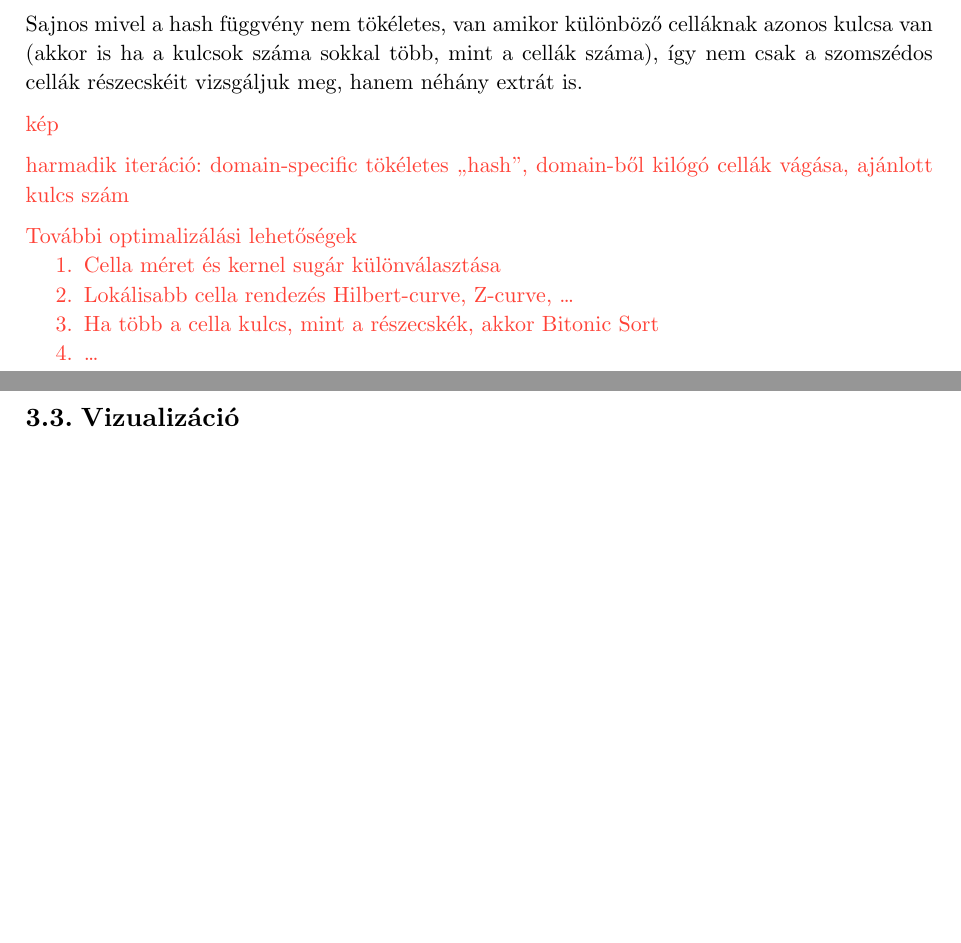
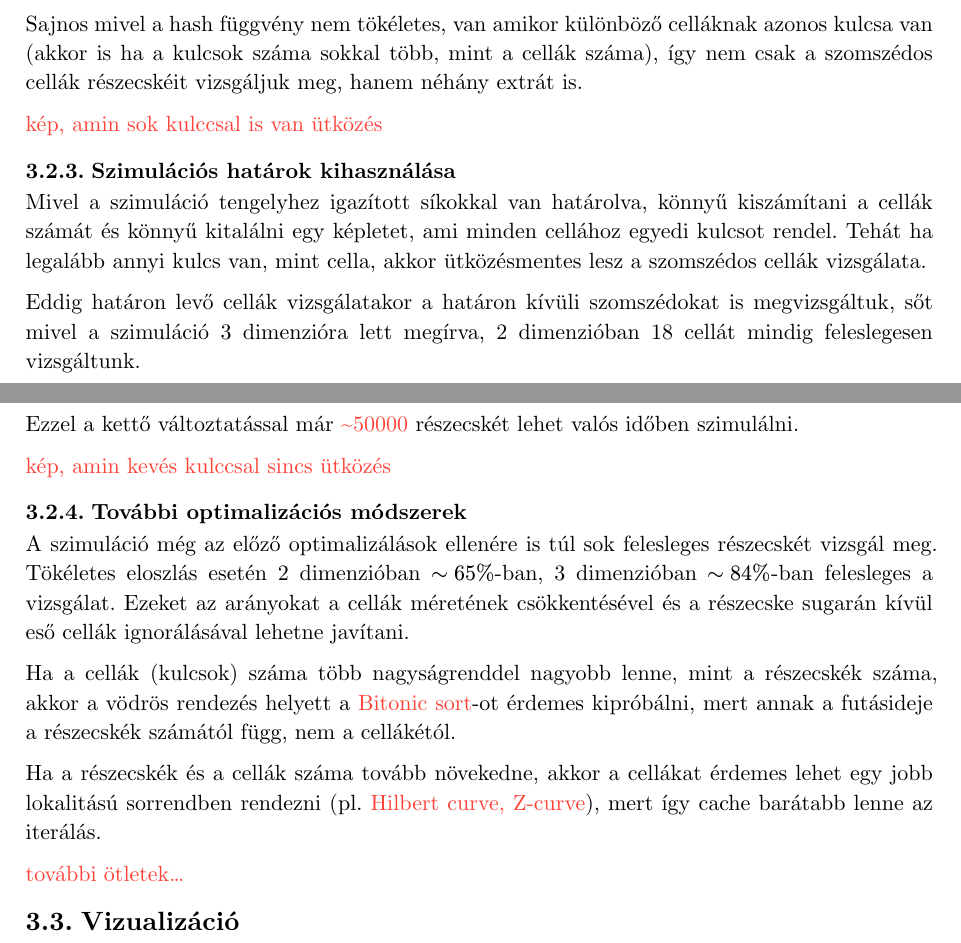
Before and after one commit to daniel-szarkowicz/fluidsim, a Typst document (doc/main.typ): two parts of pages 4 and 5 of 5, joined at a grey line, cut so that both start at the same text, the shorter picture padded with empty space. Compiled offline with Typst 0.15.

Commit message:
document third optimization stage and other optimization possibilities

```diff
--- a/doc/main.typ
+++ b/doc/main.typ
@@ -177,21 +177,38 @@ Ezzel az algoritmussal már #todo[\~25000] részecske is szimulálható volt ér
 
 Sajnos mivel a hash függvény nem tökéletes, van amikor különböző celláknak azonos kulcsa van (akkor is ha a kulcsok száma sokkal több, mint a cellák száma), így nem csak a szomszédos cellák részecskéit vizsgáljuk meg, hanem néhány extrát is.
 
-#todo[kép]
+#todo[kép, amin sok kulccsal is van ütközés]
 
-#todo[
-  harmadik iteráció: domain-specific tökéletes "hash",
-  domain-ből kilógó cellák vágása,
-  ajánlott kulcs szám
-]
+=== Szimulációs határok kihasználása
 
-#todo[
-  További optimalizálási lehetőségek
-  + Cella méret és kernel sugár különválasztása
-  + Lokálisabb cella rendezés #todo[Hilbert-curve, Z-curve, ...]
-  + Ha több a cella kulcs, mint a részecskék, akkor #todo[Bitonic Sort]
-  + ...
-]
+Mivel a szimuláció tengelyhez igazított síkokkal van határolva, könnyű
+kiszámítani a cellák számát és könnyű kitalálni egy képletet, ami minden
+cellához egyedi kulcsot rendel. Tehát ha legalább annyi kulcs van, mint cella, akkor ütközésmentes lesz a szomszédos cellák vizsgálata.
+
+Eddig határon levő cellák vizsgálatakor a határon kívüli szomszédokat is
+megvizsgáltuk, sőt mivel a szimuláció 3 dimenzióra lett megírva, 2 dimenzióban
+18 cellát mindig feleslegesen vizsgáltunk.
+
+Ezzel a kettő változtatással már #todo[\~50000] részecskét lehet valós időben
+szimulálni.
+
+#todo[kép, amin kevés kulccsal sincs ütközés]
+
+=== További optimalizációs módszerek
+
+A szimuláció még az előző optimalizálások ellenére is túl sok felesleges
+részecskét vizsgál meg. Tökéletes eloszlás esetén 2 dimenzióban $~65%$-ban, 3
+dimenzióban $~84%$-ban felesleges a vizsgálat. Ezeket az arányokat a cellák
+méretének csökkentésével és a részecske sugarán kívül eső cellák ignorálásával
+lehetne javítani.
+
+Ha a cellák (kulcsok) száma több nagyságrenddel nagyobb lenne, mint a részecskék száma, akkor a vödrös rendezés helyett a #todo[Bitonic sort]-ot érdemes kipróbálni, mert annak a futásideje a részecskék számától függ, nem a cellákétól.
+
+Ha a részecskék és a cellák száma tovább növekedne, akkor a cellákat érdemes
+lehet egy jobb lokalitású sorrendben rendezni (pl. #todo[Hilbert curve,
+Z-curve]), mert így cache barátabb lenne az iterálás.
+
+#todo[további ötletek...]
 
 == Vizualizáció
 
```
